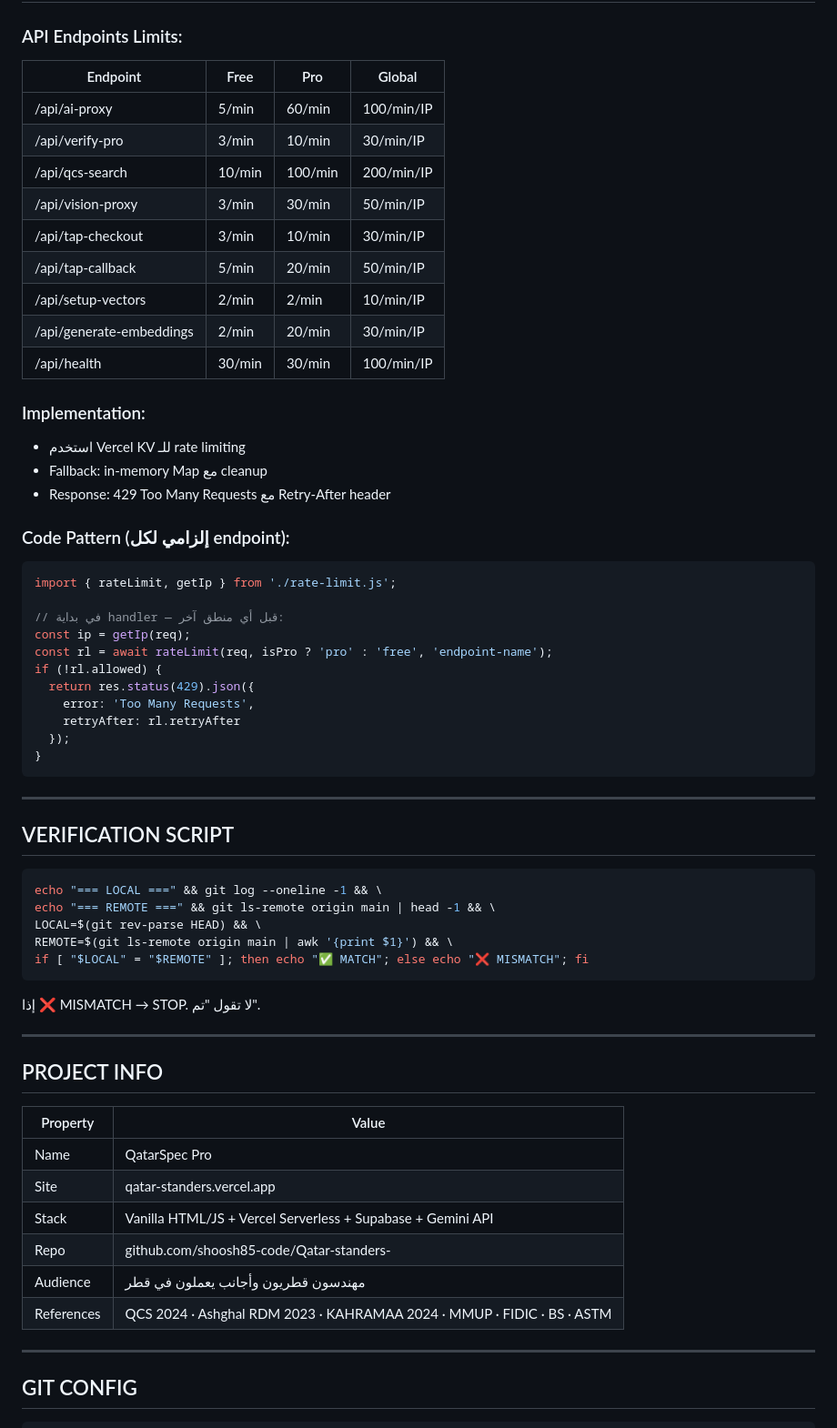
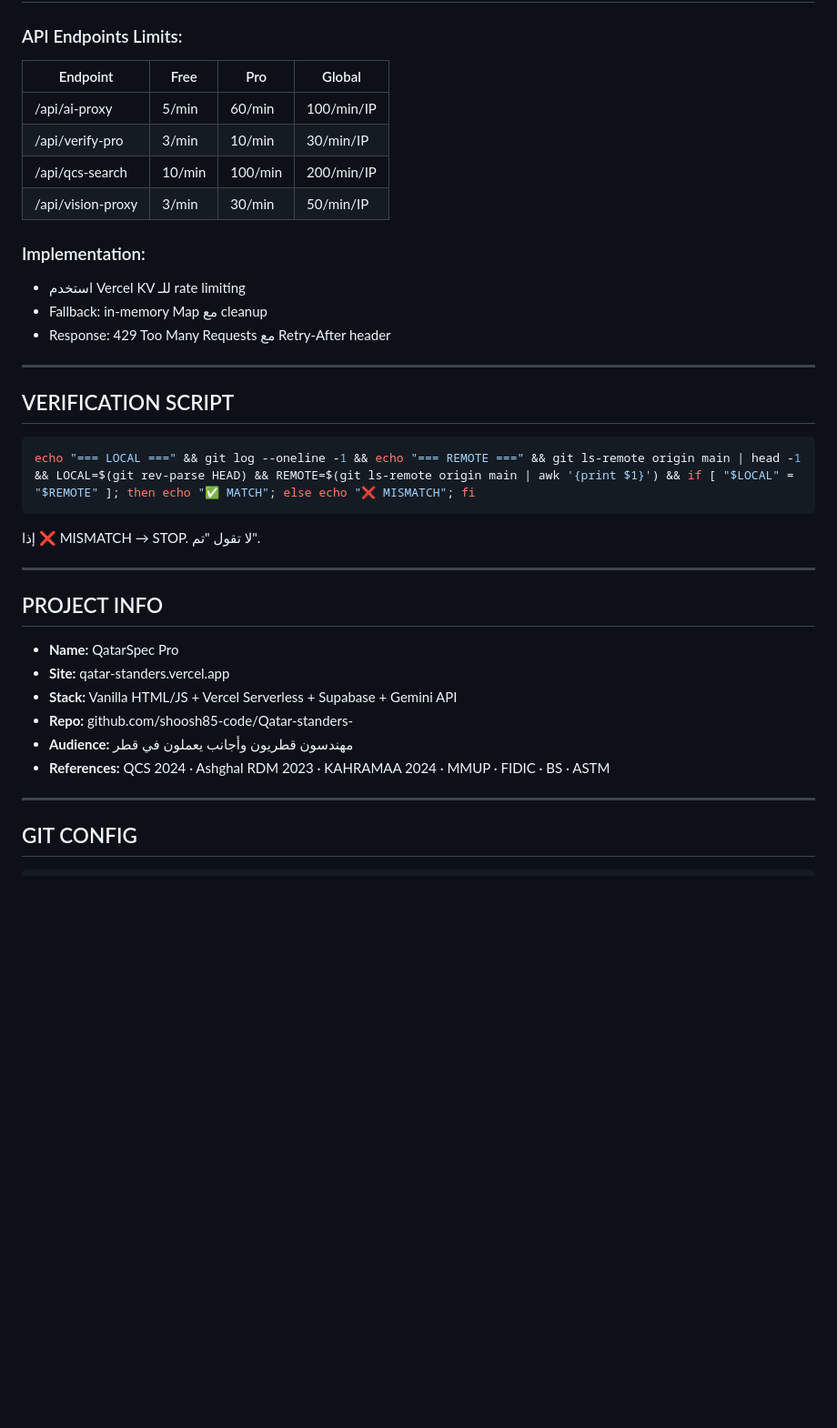
Before and after one commit to shoosh85-code/Qatar-standers-, a Markdown page: PROJECT_INSTRUCTIONS.md, the part around one of its changes. Shown at 91% size. Drawn GitHub-style; blank space fills up the shorter version.

Commit message:
chore: upgrade PROJECT_INSTRUCTIONS to v3.0 with PROTOCOL 6 rate limiting

````diff
--- a/PROJECT_INSTRUCTIONS.md
+++ b/PROJECT_INSTRUCTIONS.md
@@ -104,49 +99,24 @@
 ## PROTOCOL 6: RATE LIMITING (إلزامي)
 
 ### API Endpoints Limits:
-
-| Endpoint              | Free    | Pro      | Global       |
-|-----------------------|---------|----------|--------------|
-| /api/ai-proxy         | 5/min   | 60/min   | 100/min/IP   |
-| /api/verify-pro       | 3/min   | 10/min   | 30/min/IP    |
-| /api/qcs-search       | 10/min  | 100/min  | 200/min/IP   |
-| /api/vision-proxy     | 3/min   | 30/min   | 50/min/IP    |
-| /api/tap-checkout     | 3/min   | 10/min   | 30/min/IP    |
-| /api/tap-callback     | 5/min   | 20/min   | 50/min/IP    |
-| /api/setup-vectors    | 2/min   | 2/min    | 10/min/IP    |
-| /api/generate-embeddings | 2/min | 20/min  | 30/min/IP    |
-| /api/health           | 30/min  | 30/min   | 100/min/IP   |
+| Endpoint | Free | Pro | Global |
+|----------|------|-----|--------|
+| /api/ai-proxy | 5/min | 60/min | 100/min/IP |
+| /api/verify-pro | 3/min | 10/min | 30/min/IP |
+| /api/qcs-search | 10/min | 100/min | 200/min/IP |
+| /api/vision-proxy | 3/min | 30/min | 50/min/IP |
 
 ### Implementation:
 - استخدم Vercel KV للـ rate limiting
 - Fallback: in-memory Map مع cleanup
 - Response: 429 Too Many Requests مع Retry-After header
 
-### Code Pattern (إلزامي لكل endpoint):
-```javascript
-import { rateLimit, getIp } from './rate-limit.js';
-
-// في بداية handler — قبل أي منطق آخر:
-const ip = getIp(req);
-const rl = await rateLimit(req, isPro ? 'pro' : 'free', 'endpoint-name');
-if (!rl.allowed) {
-  return res.status(429).json({
-    error: 'Too Many Requests',
-    retryAfter: rl.retryAfter
-  });
-}
-```
-
 ---
 
 ## VERIFICATION SCRIPT
 
 ```bash
-echo "=== LOCAL ===" && git log --oneline -1 && \
-echo "=== REMOTE ===" && git ls-remote origin main | head -1 && \
-LOCAL=$(git rev-parse HEAD) && \
-REMOTE=$(git ls-remote origin main | awk '{print $1}') && \
-if [ "$LOCAL" = "$REMOTE" ]; then echo "✅ MATCH"; else echo "❌ MISMATCH"; fi
+echo "=== LOCAL ===" && git log --oneline -1 && echo "=== REMOTE ===" && git ls-remote origin main | head -1 && LOCAL=$(git rev-parse HEAD) && REMOTE=$(git ls-remote origin main | awk '{print $1}') && if [ "$LOCAL" = "$REMOTE" ]; then echo "✅ MATCH"; else echo "❌ MISMATCH"; fi
 ```
 
 إذا ❌ MISMATCH → STOP. لا تقول "تم".
@@ -155,14 +125,12 @@ if [ "$LOCAL" = "$REMOTE" ]; then echo "✅ MATCH"; else echo "❌ MISMATCH"; fi
 
 ## PROJECT INFO
 
-| Property | Value |
-|----------|-------|
-| Name     | QatarSpec Pro |
-| Site     | qatar-standers.vercel.app |
-| Stack    | Vanilla HTML/JS + Vercel Serverless + Supabase + Gemini API |
-| Repo     | github.com/shoosh85-code/Qatar-standers- |
-| Audience | مهندسون قطريون وأجانب يعملون في قطر |
-| References | QCS 2024 · Ashghal RDM 2023 · KAHRAMAA 2024 · MMUP · FIDIC · BS · ASTM |
+- **Name:** QatarSpec Pro
+- **Site:** qatar-standers.vercel.app
+- **Stack:** Vanilla HTML/JS + Vercel Serverless + Supabase + Gemini API
+- **Repo:** github.com/shoosh85-code/Qatar-standers-
+- **Audience:** مهندسون قطريون وأجانب يعملون في قطر
+- **References:** QCS 2024 · Ashghal RDM 2023 · KAHRAMAA 2024 · MMUP · FIDIC · BS · ASTM
 
 ---
 
````
Also changed, not shown: other parts of PROJECT_INSTRUCTIONS.md (+23 -28 lines).
